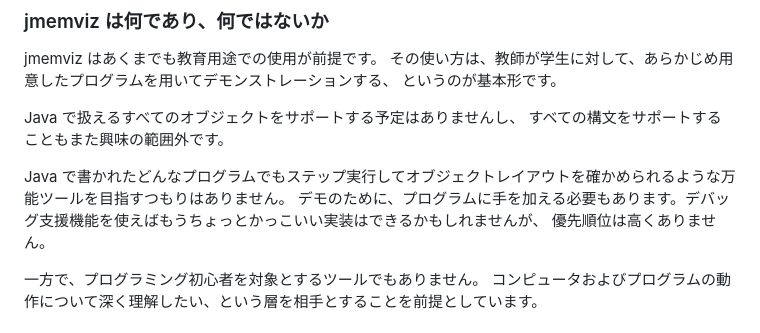
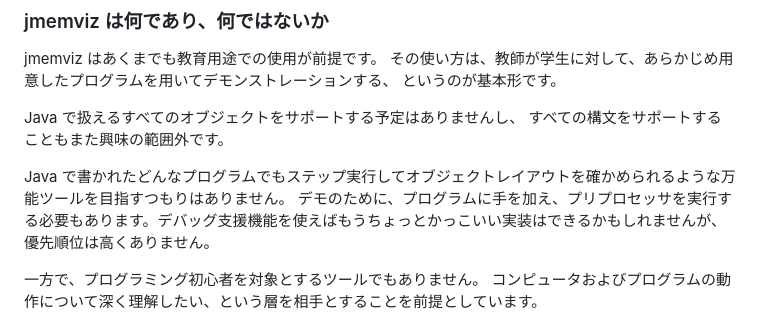
Before and after one commit to fukuchi/jmemviz, a Markdown page: README.ja.md, the part around the change. Rendered like a GitHub page.

Commit message:
Minor improvement.

```diff
--- a/README.ja.md
+++ b/README.ja.md
@@ -38,7 +38,7 @@ Java で扱えるすべてのオブジェクトをサポートする予定はあ
 すべての構文をサポートすることもまた興味の範囲外です。
 
 Java で書かれたどんなプログラムでもステップ実行してオブジェクトレイアウトを確かめられるような万能ツールを目指すつもりはありません。
-デモのために、プログラムに手を加える必要もあります。デバッグ支援機能を使えばもうちょっとかっこいい実装はできるかもしれませんが、
+デモのために、プログラムに手を加え、プリプロセッサを実行する必要もあります。デバッグ支援機能を使えばもうちょっとかっこいい実装はできるかもしれませんが、
 優先順位は高くありません。
 
 一方で、プログラミング初心者を対象とするツールでもありません。
```
